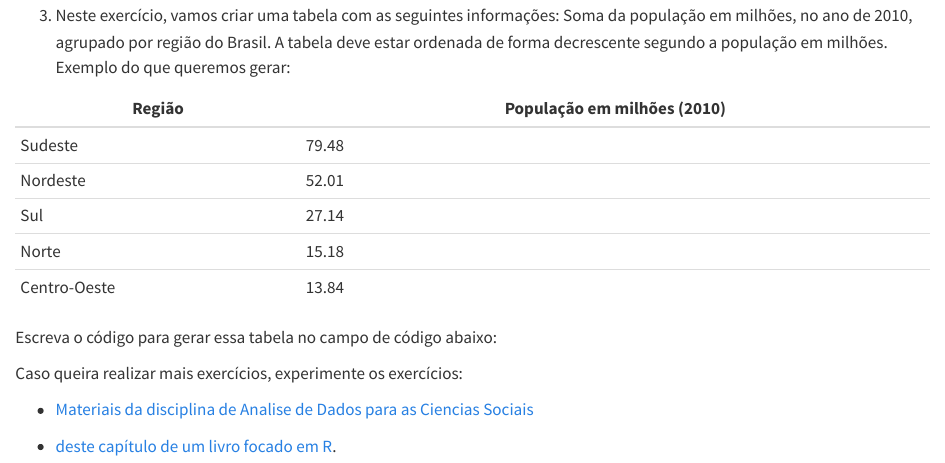
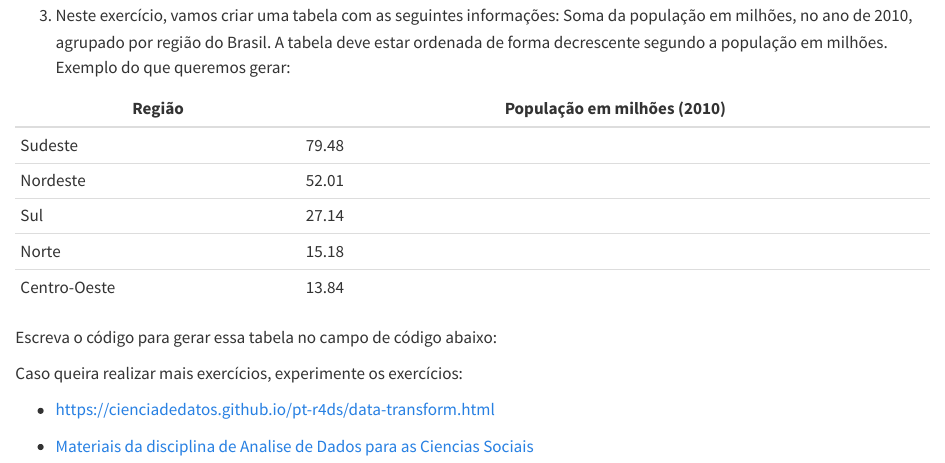
Before and after one commit to beatrizmilz/2024-08-cebrap-lab-intro-R, a Quarto document (exercicios/exercicio-3/exercicio-3.qmd): the page in a window 1100 px wide, from 360 px down. Rendered offline with R 4.5, knitr and Pandoc in place of Quarto, with nearby package versions.

Commit message:
atualiza link do exercício 3

```diff
--- a/exercicios/exercicio-3/exercicio-3.qmd
+++ b/exercicios/exercicio-3/exercicio-3.qmd
@@ -52,6 +52,6 @@ Escreva o código para gerar essa tabela no campo de código abaixo:
 
 Caso queira realizar mais exercícios, experimente os exercícios:
 
+- <https://cienciadedatos.github.io/pt-r4ds/data-transform.html>
+
 - [Materiais da disciplina de Analise de Dados para as Ciencias Sociais](https://jonnyphillips.github.io/Ciencia_de_Dados/abrindo_manipulando.html)
-
-- [deste capítulo de um livro focado em R](https://livro.curso-r.com/7-2-dplyr.html).
```
